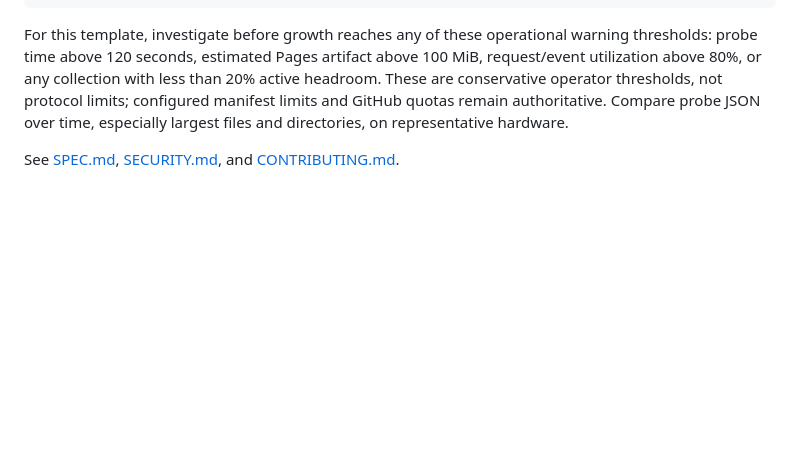
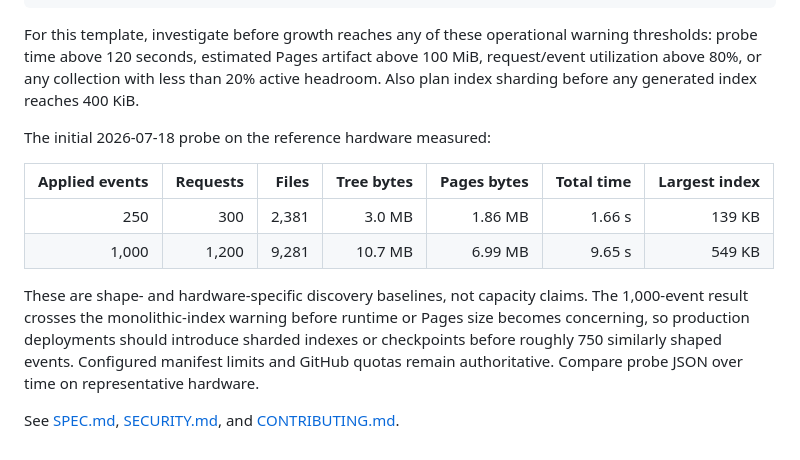
Before and after one commit to kody-w/rapp-base-template, a Markdown page: README.md, the part around the change. Rendered like a GitHub page; blank space fills up the shorter version.

Commit message:
docs: record initial scaling thresholds
Co-authored-by: Copilot <223556219+Copilot@users.noreply.github.com>

Copilot-Session: 8df0c369-c24b-4f04-bdd1-9fb0b74ac466

```diff
--- a/README.md
+++ b/README.md
@@ -253,10 +253,22 @@ python3.14 scripts/scale_probe.py \
 For this template, investigate before growth reaches any of these operational
 warning thresholds: probe time above 120 seconds, estimated Pages artifact
 above 100 MiB, request/event utilization above 80%, or any collection with
-less than 20% active headroom. These are conservative operator thresholds, not
-protocol limits; configured manifest limits and GitHub quotas remain
-authoritative. Compare probe JSON over time, especially largest files and
-directories, on representative hardware.
+less than 20% active headroom. Also plan index sharding before any generated
+index reaches 400 KiB.
+
+The initial 2026-07-18 probe on the reference hardware measured:
+
+| Applied events | Requests | Files | Tree bytes | Pages bytes | Total time | Largest index |
+| ---: | ---: | ---: | ---: | ---: | ---: | ---: |
+| 250 | 300 | 2,381 | 3.0 MB | 1.86 MB | 1.66 s | 139 KB |
+| 1,000 | 1,200 | 9,281 | 10.7 MB | 6.99 MB | 9.65 s | 549 KB |
+
+These are shape- and hardware-specific discovery baselines, not capacity
+claims. The 1,000-event result crosses the monolithic-index warning before
+runtime or Pages size becomes concerning, so production deployments should
+introduce sharded indexes or checkpoints before roughly 750 similarly shaped
+events. Configured manifest limits and GitHub quotas remain authoritative.
+Compare probe JSON over time on representative hardware.
 
 See [SPEC.md](SPEC.md), [SECURITY.md](SECURITY.md), and
 [CONTRIBUTING.md](CONTRIBUTING.md).
```
